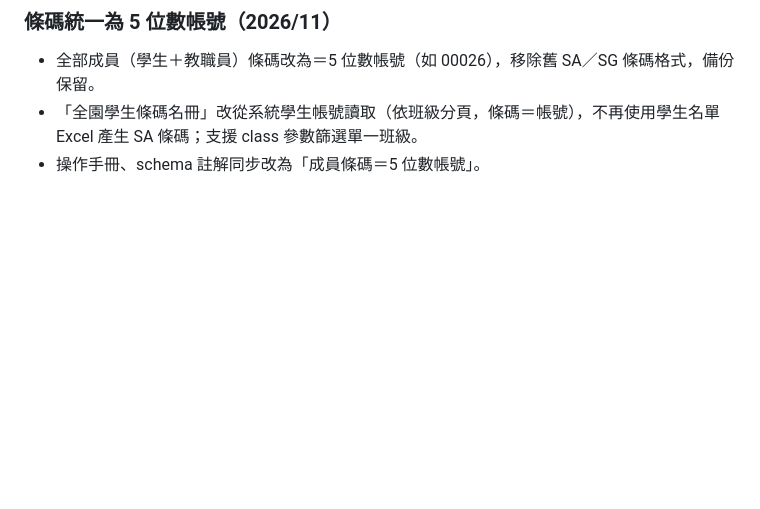
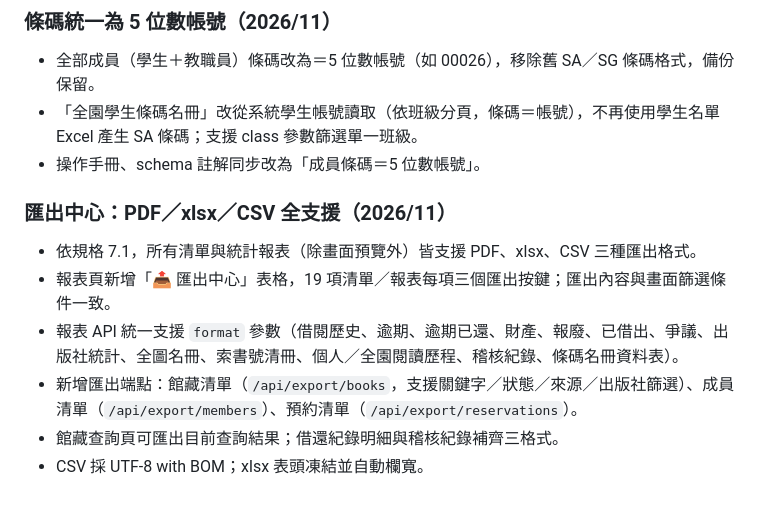
Before and after one commit to roverchen/simple-library, a Markdown page: docs/修訂紀錄.md, the part around the change. Rendered like a GitHub page; blank space fills up the shorter version.

Commit message:
feat: 匯出中心——所有清單與統計報表支援 PDF／xlsx／CSV 三種匯出格式（規格 7.1）

```diff
--- a/docs/修訂紀錄.md
+++ b/docs/修訂紀錄.md
@@ -350,3 +350,11 @@
 - 全部成員（學生＋教職員）條碼改為＝5 位數帳號（如 00026），移除舊 SA／SG 條碼格式，備份保留。
 - 「全園學生條碼名冊」改從系統學生帳號讀取（依班級分頁，條碼＝帳號），不再使用學生名單 Excel 產生 SA 條碼；支援 class 參數篩選單一班級。
 - 操作手冊、schema 註解同步改為「成員條碼＝5 位數帳號」。
+
+### 匯出中心：PDF／xlsx／CSV 全支援（2026/11）
+- 依規格 7.1，所有清單與統計報表（除畫面預覽外）皆支援 PDF、xlsx、CSV 三種匯出格式。
+- 報表頁新增「📤 匯出中心」表格，19 項清單／報表每項三個匯出按鍵；匯出內容與畫面篩選條件一致。
+- 報表 API 統一支援 `format` 參數（借閱歷史、逾期、逾期已還、財產、報廢、已借出、爭議、出版社統計、全圖名冊、索書號清冊、個人／全園閱讀歷程、稽核紀錄、條碼名冊資料表）。
+- 新增匯出端點：館藏清單（`/api/export/books`，支援關鍵字／狀態／來源／出版社篩選）、成員清單（`/api/export/members`）、預約清單（`/api/export/reservations`）。
+- 館藏查詢頁可匯出目前查詢結果；借還紀錄明細與稽核紀錄補齊三格式。
+- CSV 採 UTF-8 with BOM；xlsx 表頭凍結並自動欄寬。
```
Also changed, not shown: docs/操作手冊.md (+6 -0 lines), docs/images/07-report.png, docs/images/14-report.png, 3 other files.
